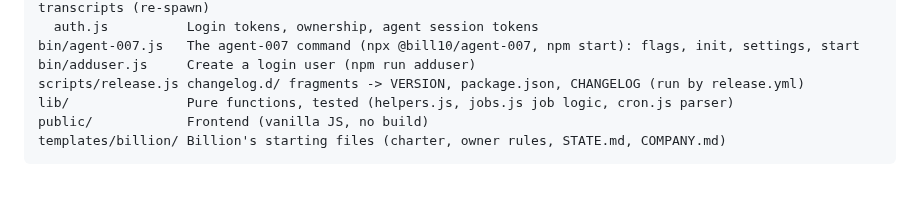
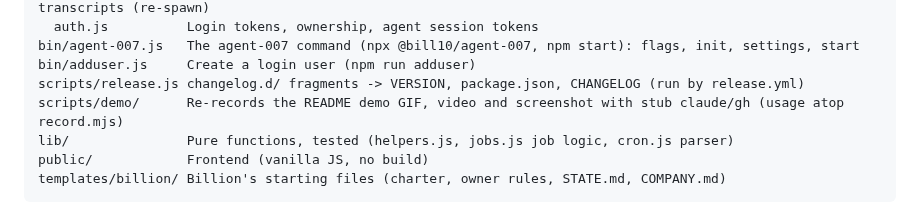
Before and after one commit to bill10/agent-007, a Markdown page: CONTRIBUTING.md, the part around the change. Rendered like a GitHub page; blank space fills up the shorter version.

```diff
--- a/CONTRIBUTING.md
+++ b/CONTRIBUTING.md
@@ -151,6 +151,7 @@ server/
 bin/agent-007.js   The agent-007 command (npx @bill10/agent-007, npm start): flags, init, settings, start
 bin/adduser.js     Create a login user (npm run adduser)
 scripts/release.js changelog.d/ fragments -> VERSION, package.json, CHANGELOG (run by release.yml)
+scripts/demo/      Re-records the README demo GIF, video and screenshot with stub claude/gh (usage atop record.mjs)
 lib/               Pure functions, tested (helpers.js, jobs.js job logic, cron.js parser)
 public/            Frontend (vanilla JS, no build)
 templates/billion/ Billion's starting files (charter, owner rules, STATE.md, COMPANY.md)
```
Also changed, not shown: README.md (+2 -2 lines), changelog.d/bill10-readme-demo-re-record-the-hero-gif-mp4-a.md (added, +6 -0 lines), docs/screenshot.png, 5 other files.
